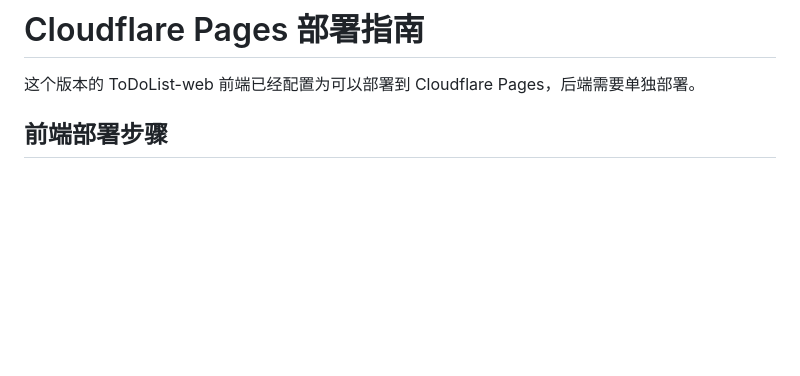
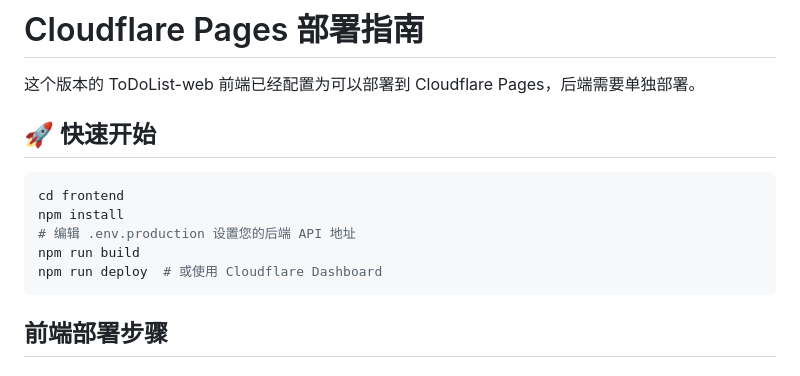
Before and after one commit to AnixOps/ToDoList-web, a Markdown page: CLOUDFLARE_DEPLOYMENT.md, the part around the change. GitHub-like rendering; blank space fills up the shorter version.

Commit message:
docs: add quick start section to deployment guide
- Add quick start commands for immediate deployment
- Improve documentation structure and readability

````diff
--- a/CLOUDFLARE_DEPLOYMENT.md
+++ b/CLOUDFLARE_DEPLOYMENT.md
@@ -1,6 +1,16 @@
 # Cloudflare Pages 部署指南
 
 这个版本的 ToDoList-web 前端已经配置为可以部署到 Cloudflare Pages，后端需要单独部署。
+
+## 🚀 快速开始
+
+```bash
+cd frontend
+npm install
+# 编辑 .env.production 设置您的后端 API 地址
+npm run build
+npm run deploy  # 或使用 Cloudflare Dashboard
+```
 
 ## 前端部署步骤
 
````
